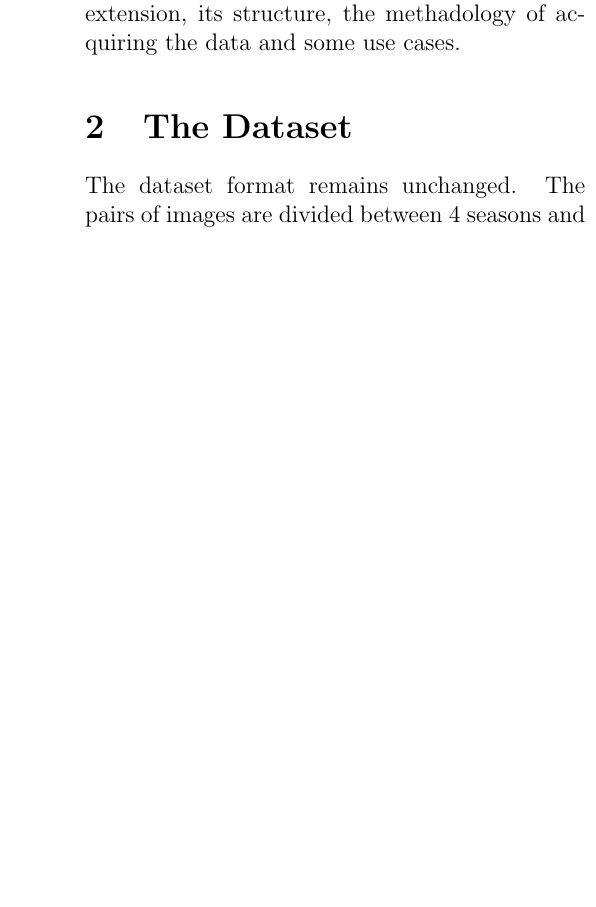
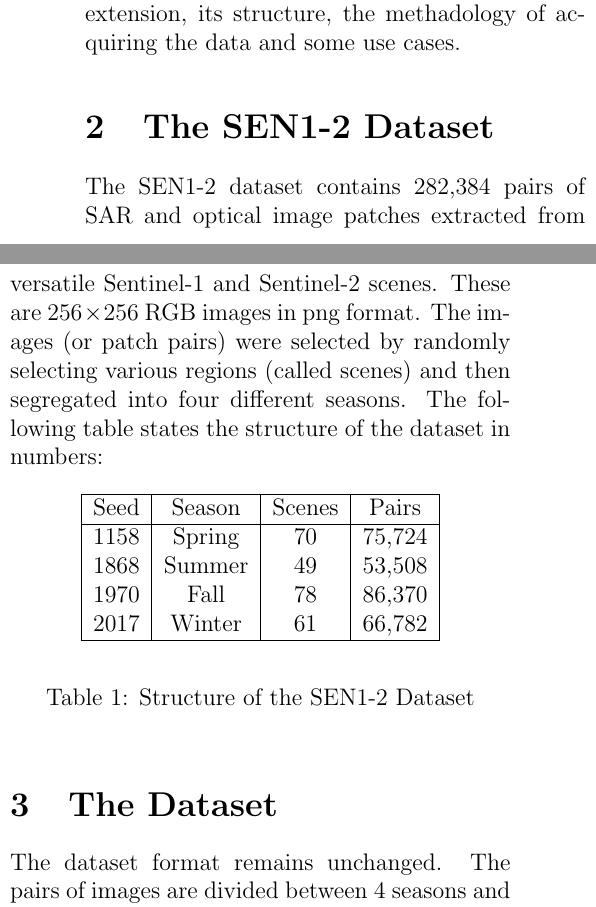
Before and after one commit to ShambaC/Augmented-SEN-1-2, a LaTeX paper (Dataset Tools/Dataset Documentation/main.tex, which reads Dataset Tools/Dataset Documentation/chapters/02_tumdataset.tex): part of one column of page 1 of 2 before the commit and two parts of the columns of page 1 of 2 after it, the two joined at a grey line, cut so that both start at the same text, the shorter picture padded with empty space. Compiled offline with pdfLaTeX.

Commit message:
add sen1-2 dataset info

```diff
--- /dev/null
+++ b/Dataset Tools/Dataset Documentation/chapters/02_tumdataset.tex
@@ -0,0 +1,18 @@
+The SEN1-2 dataset contains 282,384 pairs of SAR and optical image patches extracted from versatile Sentinel-1 and Sentinel-2 scenes. These are $256\times256$ RGB images in png format. The images (or patch pairs) were selected by randomly selecting various regions (called scenes) and then segregated into four different seasons. The following table states the structure of the dataset in numbers:
+
+\begin{table}[h!]
+    \begin{center}
+        \begin{tabular}{|c|c|c|c|}
+            \hline
+            Seed & Season & Scenes & Pairs \\
+            \hline
+            1158 & Spring & 70 & 75,724 \\
+            1868 & Summer & 49 & 53,508 \\
+            1970 & Fall & 78 & 86,370 \\
+            2017 & Winter & 61 & 66,782 \\
+            \hline
+        \end{tabular}
+    \end{center}
+    \caption{Structure of the SEN1-2 Dataset}
+    \label{table:senStruct}
+\end{table}
--- a/Dataset Tools/Dataset Documentation/main.tex
+++ b/Dataset Tools/Dataset Documentation/main.tex
@@ -32,8 +32,11 @@
 \section{Introduction}
 \input{chapters/01_introduction.tex}
 
+\section{The SEN1-2 Dataset}
+\input{chapters/02_tumdataset.tex}
+
 \section{The Dataset}
-\input{chapters/02_dataset.tex}
+\input{chapters/03_dataset.tex}
 
 \bibliographystyle{plain}
 \bibliography{references}
```
Also changed, not shown: Dataset Tools/Dataset Documentation/chapters/03_dataset.tex (renamed from Dataset Tools/Dataset Documentation/chapters/02_dataset.tex), Dataset Tools/Dataset Documentation/main.tex (2 more changed lines).
